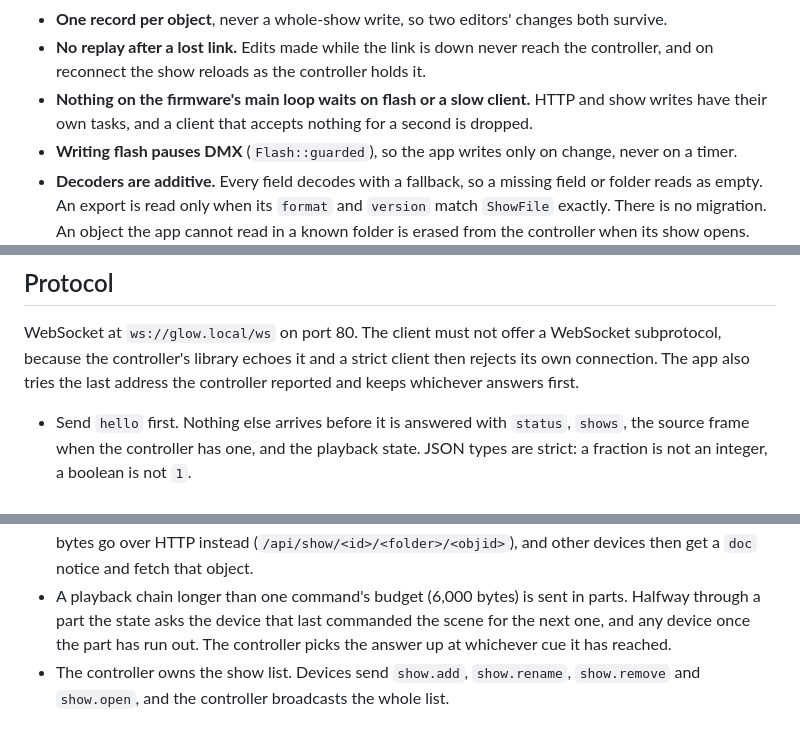
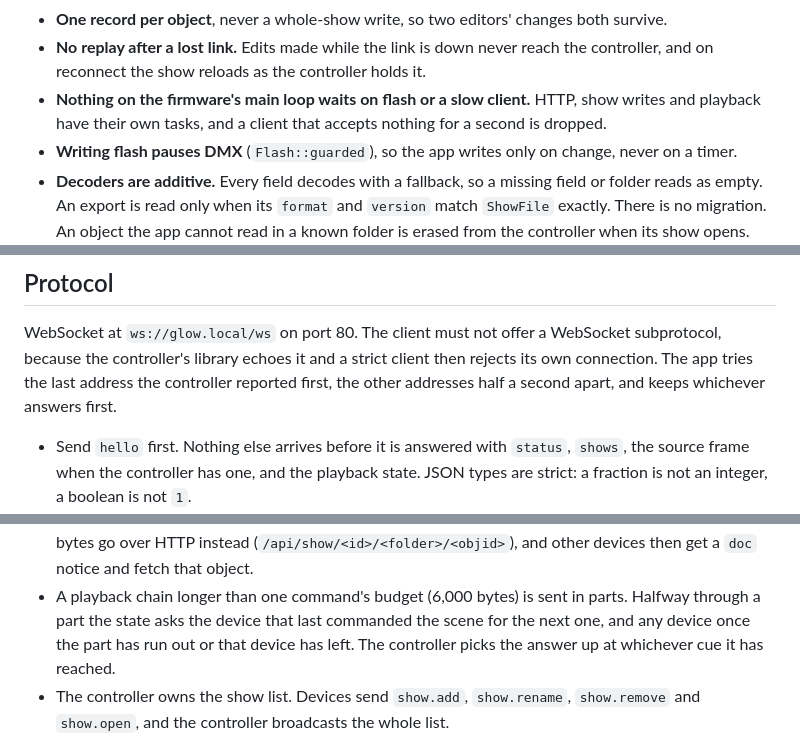
Before and after one commit to robertk08/Glow, a Markdown page: README.md, 3 parts joined by grey strips. GitHub-like rendering.

Commit message:
Describe playback on its own task, the staggered connect and continuing a chain after its device leaves
Co-Authored-By: Claude Opus 5.5 <noreply@anthropic.com>

```diff
--- a/README.md
+++ b/README.md
@@ -70,9 +70,9 @@ bridge.
   both survive.
 - **No replay after a lost link.** Edits made while the link is down never reach
   the controller, and on reconnect the show reloads as the controller holds it.
-- **Nothing on the firmware's main loop waits on flash or a slow client.** HTTP
-  and show writes have their own tasks, and a client that accepts nothing for a
-  second is dropped.
+- **Nothing on the firmware's main loop waits on flash or a slow client.** HTTP,
+  show writes and playback have their own tasks, and a client that accepts
+  nothing for a second is dropped.
 - **Writing flash pauses DMX** (`Flash::guarded`), so the app writes only on
   change, never on a timer.
 - **Decoders are additive.** Every field decodes with a fallback, so a missing
@@ -127,8 +127,9 @@ and, for the unbranded 7 by 10 W RGBW head, the
 
 WebSocket at `ws://glow.local/ws` on port 80. The client must not offer a
 WebSocket subprotocol, because the controller's library echoes it and a strict
-client then rejects its own connection. The app also tries the last address the
-controller reported and keeps whichever answers first.
+client then rejects its own connection. The app tries the last address the
+controller reported first, the other addresses half a second apart, and keeps
+whichever answers first.
 
 - Send `hello` first. Nothing else arrives before it is answered with `status`,
   `shows`, the source frame when the controller has one, and the playback
@@ -149,8 +150,9 @@ controller reported and keeps whichever answers first.
   devices then get a `doc` notice and fetch that object.
 - A playback chain longer than one command's budget (6,000 bytes) is sent in
   parts. Halfway through a part the state asks the device that last commanded
-  the scene for the next one, and any device once the part has run out. The
-  controller picks the answer up at whichever cue it has reached.
+  the scene for the next one, and any device once the part has run out or that
+  device has left. The controller picks the answer up at whichever cue it has
+  reached.
 - The controller owns the show list. Devices send `show.add`, `show.rename`,
   `show.remove` and `show.open`, and the controller broadcasts the whole list.
 - With a password set, `hello` is answered `locked` until the client proves the
```
